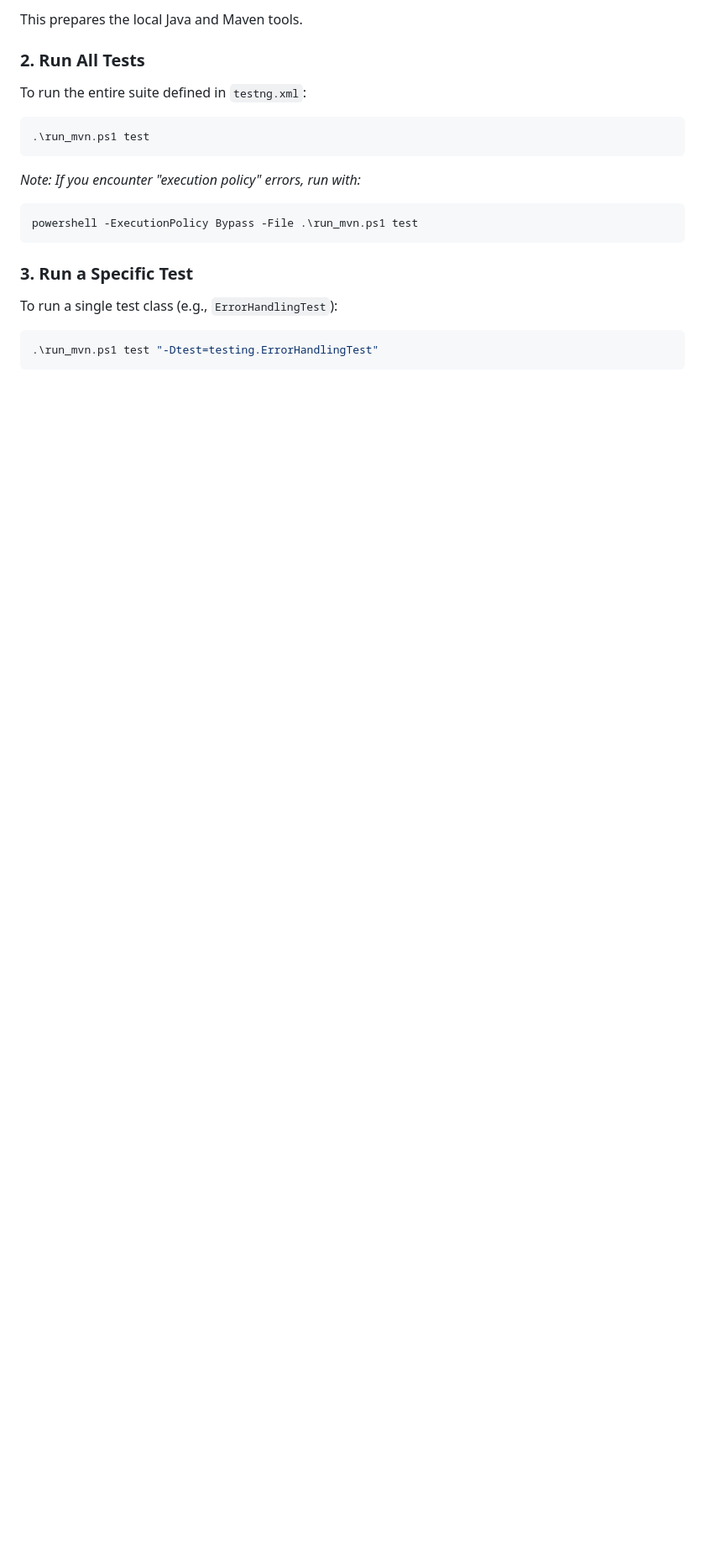
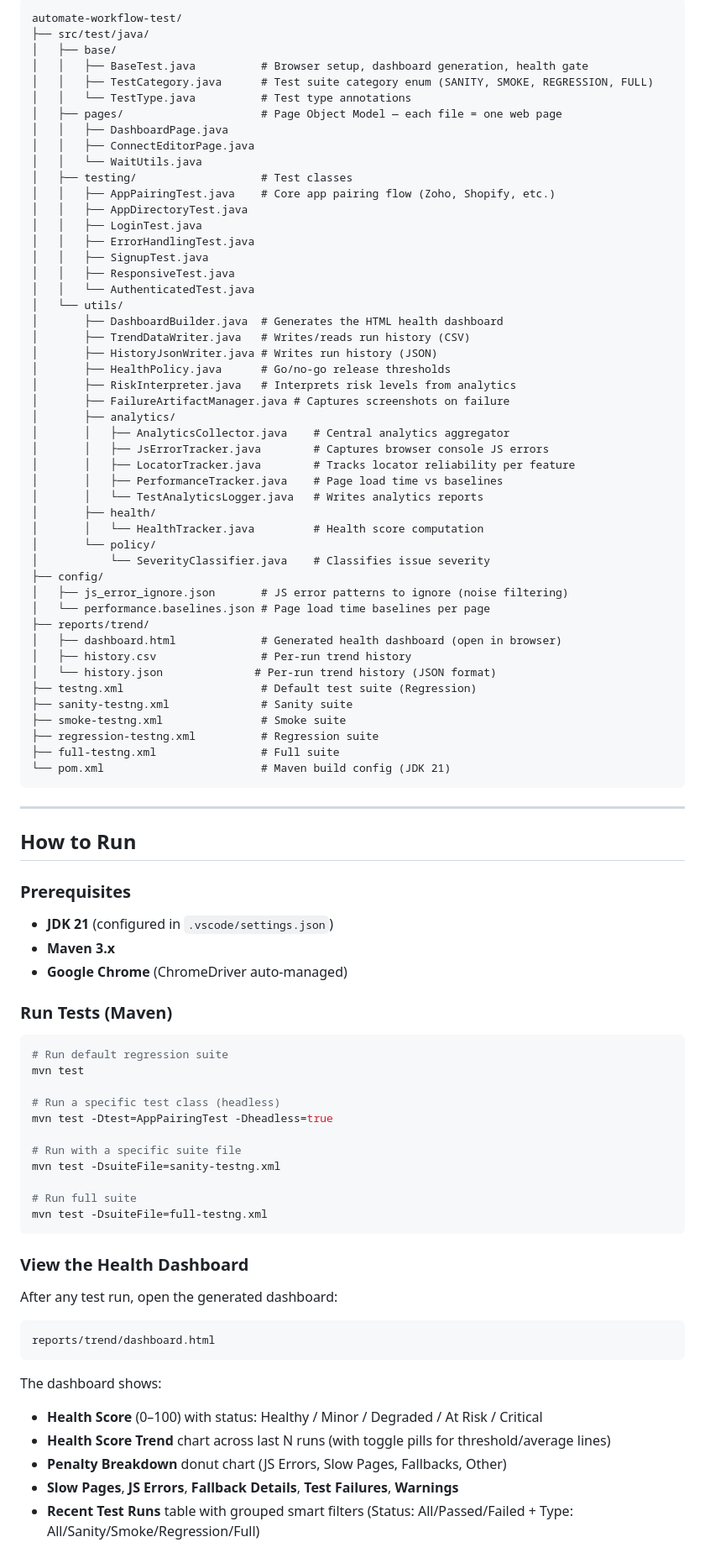
Before and after one commit to janmejay-ste/automate-workflow-test, a Markdown page: README.md, the part around one of its changes. Shown at 84% size. Rendered like a GitHub page; blank space fills up the shorter version.

Commit message:
docs: update README to reflect QA Test Agent framework and current project state

````diff
--- a/README.md
+++ b/README.md
@@ -46,18 +36,90 @@ Open a terminal in the project root and run:
 ```
-This prepares the local Java and Maven tools.
-
-### 2. Run All Tests
-To run the entire suite defined in `testng.xml`:
-```powershell
-.\run_mvn.ps1 test
-```
-*Note: If you encounter "execution policy" errors, run with:*
-```powershell
-powershell -ExecutionPolicy Bypass -File .\run_mvn.ps1 test
+automate-workflow-test/
+├── src/test/java/
+│   ├── base/
+│   │   ├── BaseTest.java          # Browser setup, dashboard generation, health gate
+│   │   ├── TestCategory.java      # Test suite category enum (SANITY, SMOKE, REGRESSION, FULL)
+│   │   └── TestType.java          # Test type annotations
+│   ├── pages/                     # Page Object Model — each file = one web page
+│   │   ├── DashboardPage.java
+│   │   ├── ConnectEditorPage.java
+│   │   └── WaitUtils.java
+│   ├── testing/                   # Test classes
+│   │   ├── AppPairingTest.java    # Core app pairing flow (Zoho, Shopify, etc.)
+│   │   ├── AppDirectoryTest.java
+│   │   ├── LoginTest.java
+│   │   ├── ErrorHandlingTest.java
+│   │   ├── SignupTest.java
+│   │   ├── ResponsiveTest.java
+│   │   └── AuthenticatedTest.java
+│   └── utils/
+│       ├── DashboardBuilder.java  # Generates the HTML health dashboard
+│       ├── TrendDataWriter.java   # Writes/reads run history (CSV)
+│       ├── HistoryJsonWriter.java # Writes run history (JSON)
+│       ├── HealthPolicy.java      # Go/no-go release thresholds
+│       ├── RiskInterpreter.java   # Interprets risk levels from analytics
+│       ├── FailureArtifactManager.java # Captures screenshots on failure
+│       ├── analytics/
+│       │   ├── AnalyticsCollector.java    # Central analytics aggregator
+│       │   ├── JsErrorTracker.java        # Captures browser console JS errors
+│       │   ├── LocatorTracker.java        # Tracks locator reliability per feature
+│       │   ├── PerformanceTracker.java    # Page load time vs baselines
+│       │   └── TestAnalyticsLogger.java   # Writes analytics reports
+│       ├── health/
+│       │   └── HealthTracker.java         # Health score computation
+│       └── policy/
+│           └── SeverityClassifier.java    # Classifies issue severity
+├── config/
+│   ├── js_error_ignore.json       # JS error patterns to ignore (noise filtering)
+│   └── performance.baselines.json # Page load time baselines per page
+├── reports/trend/
+│   ├── dashboard.html             # Generated health dashboard (open in browser)
+│   ├── history.csv                # Per-run trend history
+│   └── history.json              # Per-run trend history (JSON format)
+├── testng.xml                     # Default test suite (Regression)
+├── sanity-testng.xml              # Sanity suite
+├── smoke-testng.xml               # Smoke suite
+├── regression-testng.xml          # Regression suite
+├── full-testng.xml                # Full suite
+└── pom.xml                        # Maven build config (JDK 21)
 ```
 
-### 3. Run a Specific Test
-To run a single test class (e.g., `ErrorHandlingTest`):
+---
+
+## How to Run
+
+### Prerequisites
+- **JDK 21** (configured in `.vscode/settings.json`)
+- **Maven 3.x**
+- **Google Chrome** (ChromeDriver auto-managed)
+
+### Run Tests (Maven)
+
 ```powershell
-.\run_mvn.ps1 test "-Dtest=testing.ErrorHandlingTest"
+# Run default regression suite
+mvn test
+
+# Run a specific test class (headless)
+mvn test -Dtest=AppPairingTest -Dheadless=true
+
+# Run with a specific suite file
+mvn test -DsuiteFile=sanity-testng.xml
+
+# Run full suite
+mvn test -DsuiteFile=full-testng.xml
 ```
+
+### View the Health Dashboard
+
+After any test run, open the generated dashboard:
+```
+reports/trend/dashboard.html
+```
+
+The dashboard shows:
+- **Health Score** (0–100) with status: Healthy / Minor / Degraded / At Risk / Critical
+- **Health Score Trend** chart across last N runs (with toggle pills for threshold/average lines)
+- **Penalty Breakdown** donut chart (JS Errors, Slow Pages, Fallbacks, Other)
+- **Slow Pages**, **JS Errors**, **Fallback Details**, **Test Failures**, **Warnings**
+- **Recent Test Runs** table with grouped smart filters (Status: All/Passed/Failed + Type: All/Sanity/Smoke/Regression/Full)
+
````
Also changed, not shown: other parts of README.md (+79 -40 lines).
